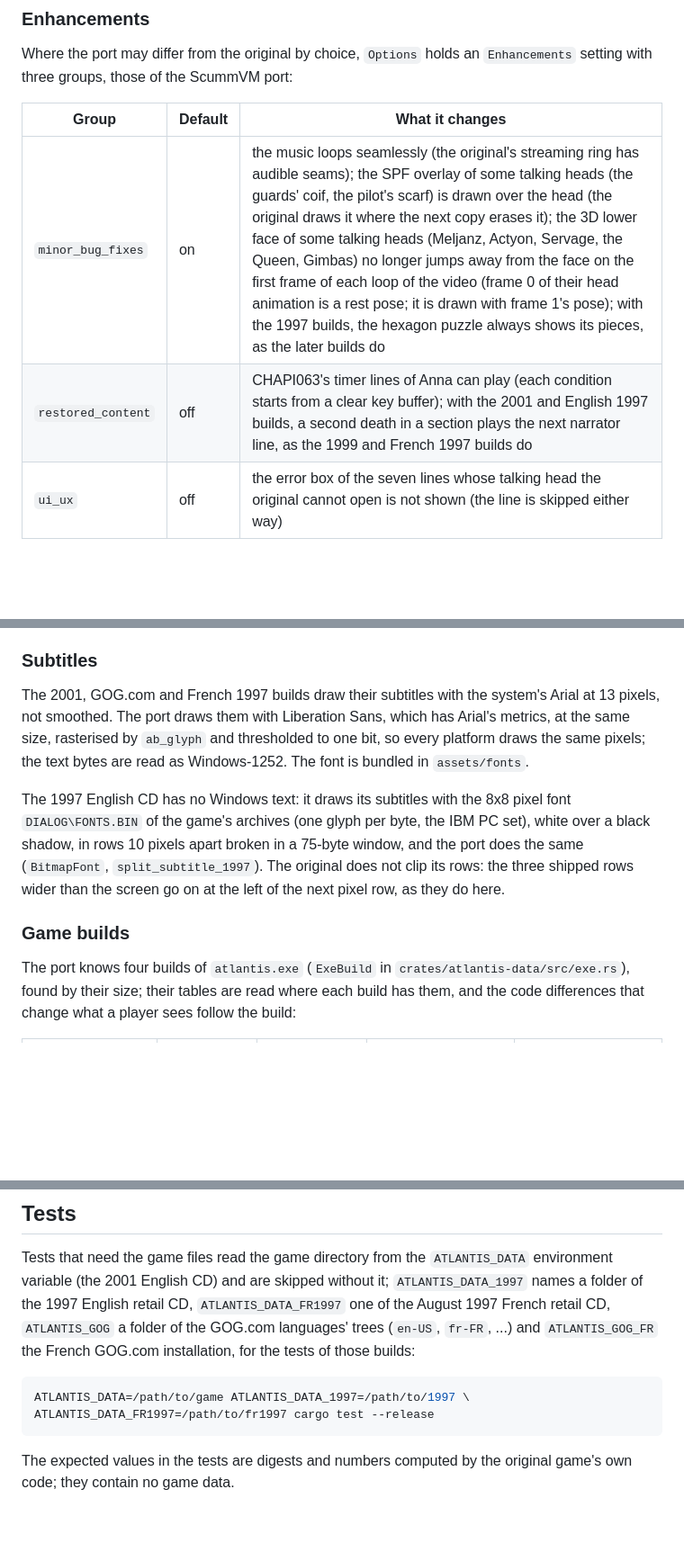
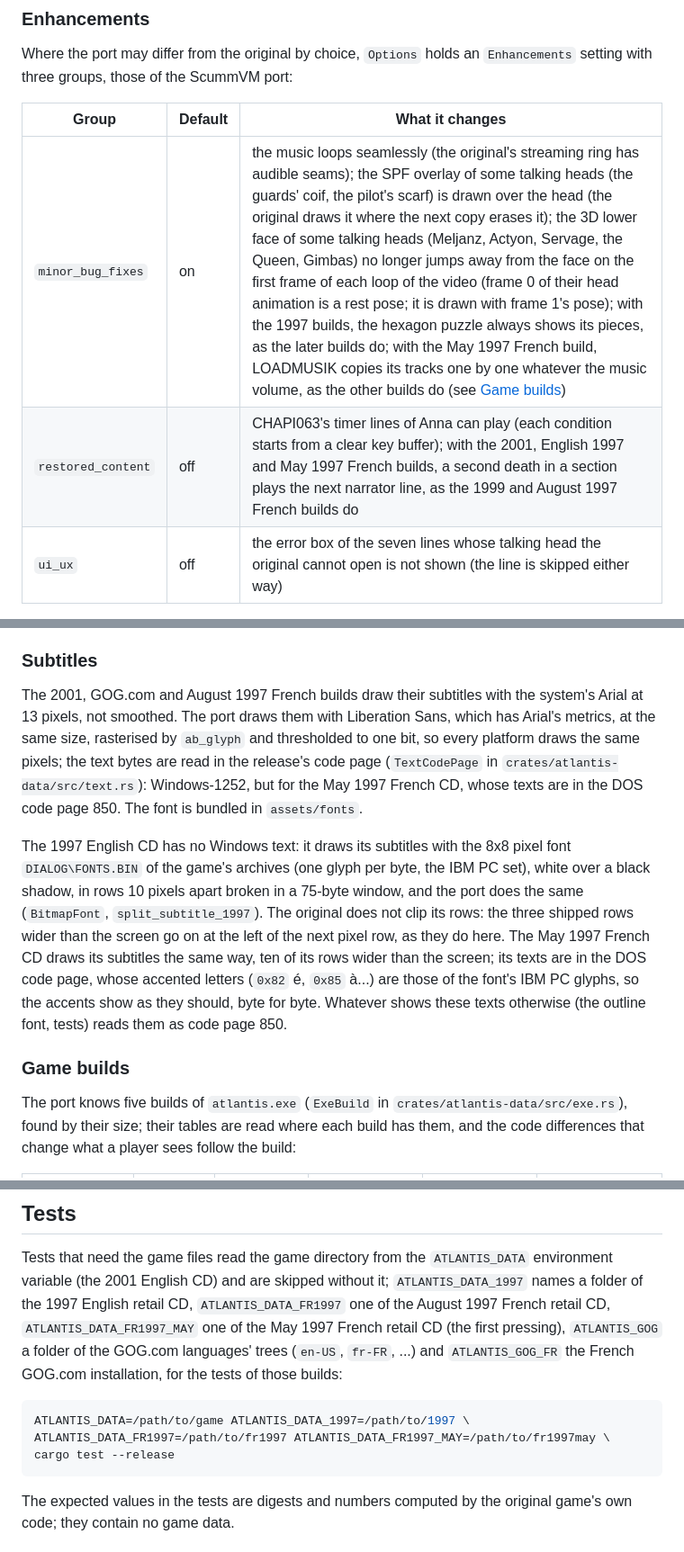
Before and after one commit to ripleyXLR8/atlantis-native, a Markdown page: docs/TECHNICAL.md, 3 parts joined by grey strips. Shown at 90% size. Rendered like a GitHub page; blank space fills up the shorter version.

````diff
--- a/docs/TECHNICAL.md
+++ b/docs/TECHNICAL.md
@@ -73,8 +73,8 @@ Where the port may differ from the original by choice, `Options` holds an
 
 | Group | Default | What it changes |
 |---|---|---|
-| `minor_bug_fixes` | on | the music loops seamlessly (the original's streaming ring has audible seams); the SPF overlay of some talking heads (the guards' coif, the pilot's scarf) is drawn over the head (the original draws it where the next copy erases it); the 3D lower face of some talking heads (Meljanz, Actyon, Servage, the Queen, Gimbas) no longer jumps away from the face on the first frame of each loop of the video (frame 0 of their head animation is a rest pose; it is drawn with frame 1's pose); with the 1997 builds, the hexagon puzzle always shows its pieces, as the later builds do |
-| `restored_content` | off | CHAPI063's timer lines of Anna can play (each condition starts from a clear key buffer); with the 2001 and English 1997 builds, a second death in a section plays the next narrator line, as the 1999 and French 1997 builds do |
+| `minor_bug_fixes` | on | the music loops seamlessly (the original's streaming ring has audible seams); the SPF overlay of some talking heads (the guards' coif, the pilot's scarf) is drawn over the head (the original draws it where the next copy erases it); the 3D lower face of some talking heads (Meljanz, Actyon, Servage, the Queen, Gimbas) no longer jumps away from the face on the first frame of each loop of the video (frame 0 of their head animation is a rest pose; it is drawn with frame 1's pose); with the 1997 builds, the hexagon puzzle always shows its pieces, as the later builds do; with the May 1997 French build, LOADMUSIK copies its tracks one by one whatever the music volume, as the other builds do (see [Game builds](#game-builds)) |
+| `restored_content` | off | CHAPI063's timer lines of Anna can play (each condition starts from a clear key buffer); with the 2001, English 1997 and May 1997 French builds, a second death in a section plays the next narrator line, as the 1999 and August 1997 French builds do |
 | `ui_ux` | off | the error box of the seven lines whose talking head the original cannot open is not shown (the line is skipped either way) |
 
 `--original` turns all three off. Otherwise they are read from
@@ -187,11 +187,14 @@ original's pixels, which the tests check).
 
 ### Subtitles
 
-The 2001, GOG.com and French 1997 builds draw their subtitles with the
-system's Arial at 13 pixels, not smoothed. The port draws them with Liberation Sans,
+The 2001, GOG.com and August 1997 French builds draw their subtitles
+with the system's Arial at 13 pixels, not smoothed. The port draws them with Liberation Sans,
 which has Arial's metrics, at the same size, rasterised by `ab_glyph` and
 thresholded to one bit, so every platform draws the same pixels; the text
-bytes are read as Windows-1252. The font is bundled in `assets/fonts`.
+bytes are read in the release's code page (`TextCodePage` in
+`crates/atlantis-data/src/text.rs`): Windows-1252, but for the May 1997
+French CD, whose texts are in the DOS code page 850. The font is bundled
+in `assets/fonts`.
 
 The 1997 English CD has no Windows text: it draws its subtitles with the
 8x8 pixel font `DIALOG\FONTS.BIN` of the game's archives (one glyph per
@@ -199,11 +202,16 @@ byte, the IBM PC set), white over a black shadow, in rows 10 pixels apart
 broken in a 75-byte window, and the port does the same (`BitmapFont`,
 `split_subtitle_1997`). The original does not clip its rows: the three
 shipped rows wider than the screen go on at the left of the next pixel
-row, as they do here.
+row, as they do here. The May 1997 French CD draws its subtitles the same
+way, ten of its rows wider than the screen; its texts are in the DOS code
+page, whose accented letters (`0x82` é, `0x85` à...) are those of the
+font's IBM PC glyphs, so the accents show as they should, byte for byte.
+Whatever shows these texts otherwise (the outline font, tests) reads
+them as code page 850.
 
 ### Game builds
 
-The port knows four builds of `atlantis.exe` (`ExeBuild` in
+The port knows five builds of `atlantis.exe` (`ExeBuild` in
 `crates/atlantis-data/src/exe.rs`), found by their size; their tables are
 read where each build has them, and the code differences that change
 what a player sees follow the build:
@@ -260,13 +282,15 @@ Tests that need the game files read the game directory from the
 `ATLANTIS_DATA` environment variable (the 2001 English CD) and are
 skipped without it; `ATLANTIS_DATA_1997` names a folder of the 1997
 English retail CD, `ATLANTIS_DATA_FR1997` one of the August 1997 French
-retail CD, `ATLANTIS_GOG` a folder of the GOG.com languages'
+retail CD, `ATLANTIS_DATA_FR1997_MAY` one of the May 1997 French retail CD
+(the first pressing), `ATLANTIS_GOG` a folder of the GOG.com languages'
 trees (`en-US`, `fr-FR`, ...) and `ATLANTIS_GOG_FR` the French GOG.com
 installation, for the tests of those builds:
 
 ```sh
 ATLANTIS_DATA=/path/to/game ATLANTIS_DATA_1997=/path/to/1997 \
-ATLANTIS_DATA_FR1997=/path/to/fr1997 cargo test --release
+ATLANTIS_DATA_FR1997=/path/to/fr1997 ATLANTIS_DATA_FR1997_MAY=/path/to/fr1997may \
+cargo test --release
 ```
 
 The expected values in the tests are digests and numbers computed by the
````
Also changed, not shown: other parts of docs/TECHNICAL.md (+31 -17 lines), README.md (+4 -3 lines), docs/GUIDE.md (+5 -4 lines).
